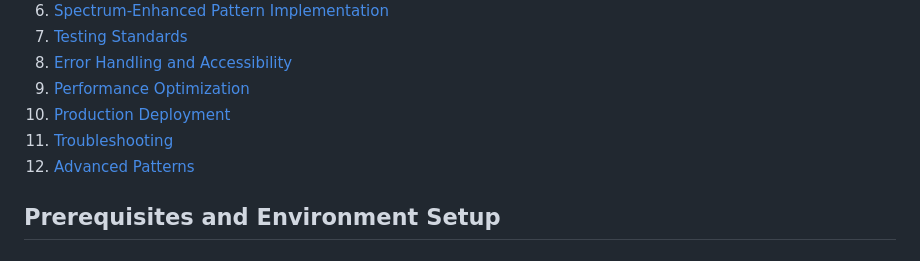
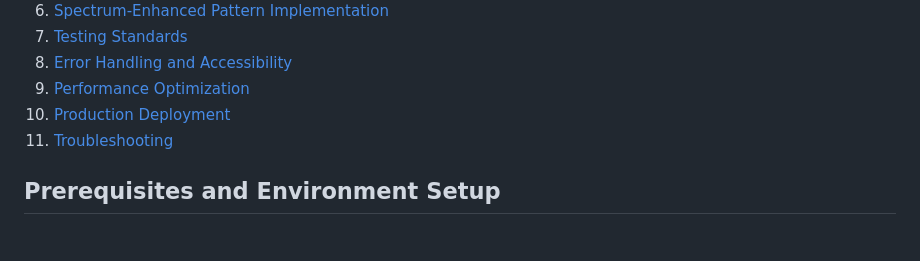
Before and after one commit to ddttom/spectrum-with-eds, a Markdown page: docs/blogs/new-blog.md, the part around the change. Rendered like a GitHub page.

Commit message:
Remove "Advanced Patterns" section from new-blog.md to streamline content and improve focus on essential topics.

```diff
--- a/docs/blogs/new-blog.md
+++ b/docs/blogs/new-blog.md
@@ -15,7 +15,6 @@ A comprehensive tutorial for creating dynamic, accessible UI components using Ad
 9. [Performance Optimization](#performance-optimization)
 10. [Production Deployment](#production-deployment)
 11. [Troubleshooting](#troubleshooting)
-12. [Advanced Patterns](#advanced-patterns)
 
 ## Prerequisites and Environment Setup
 
```
